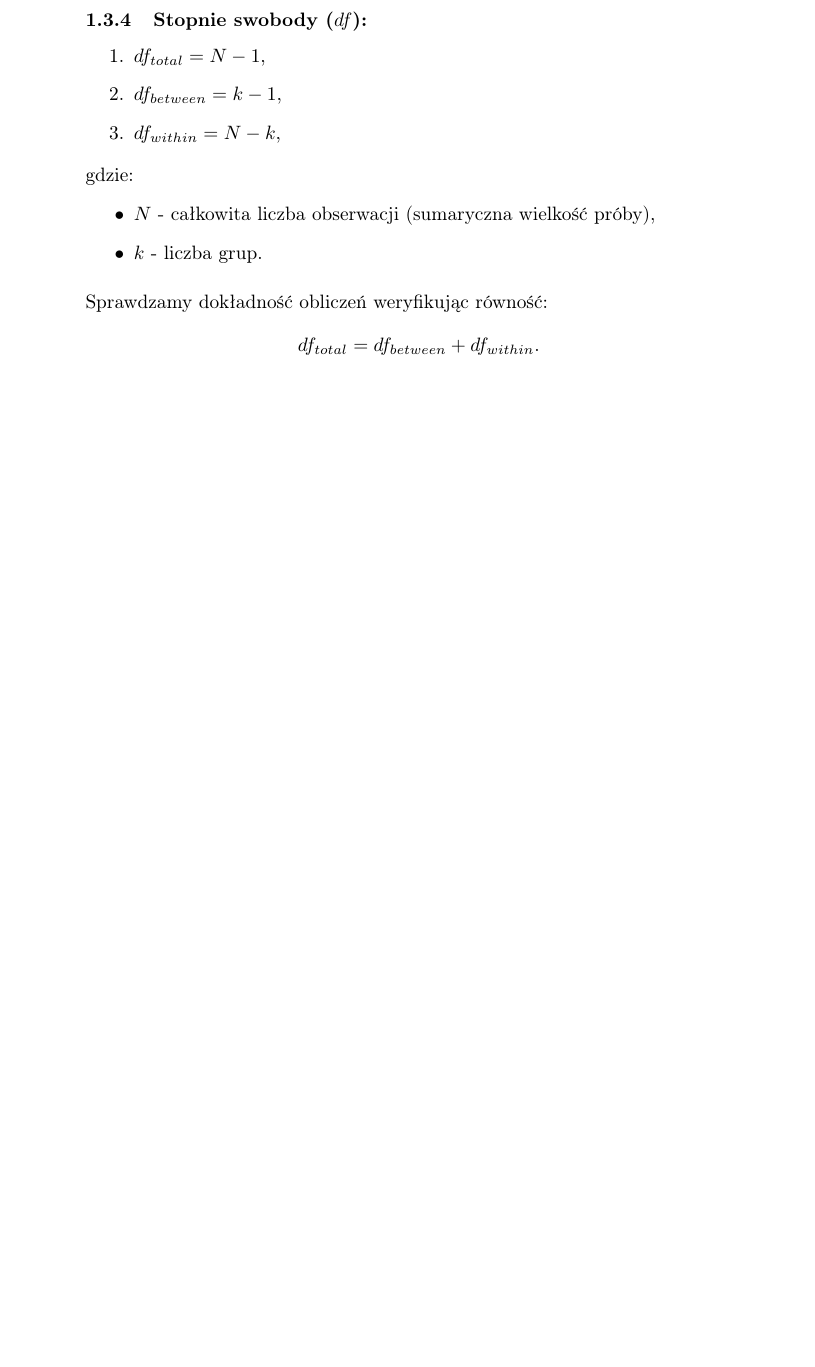
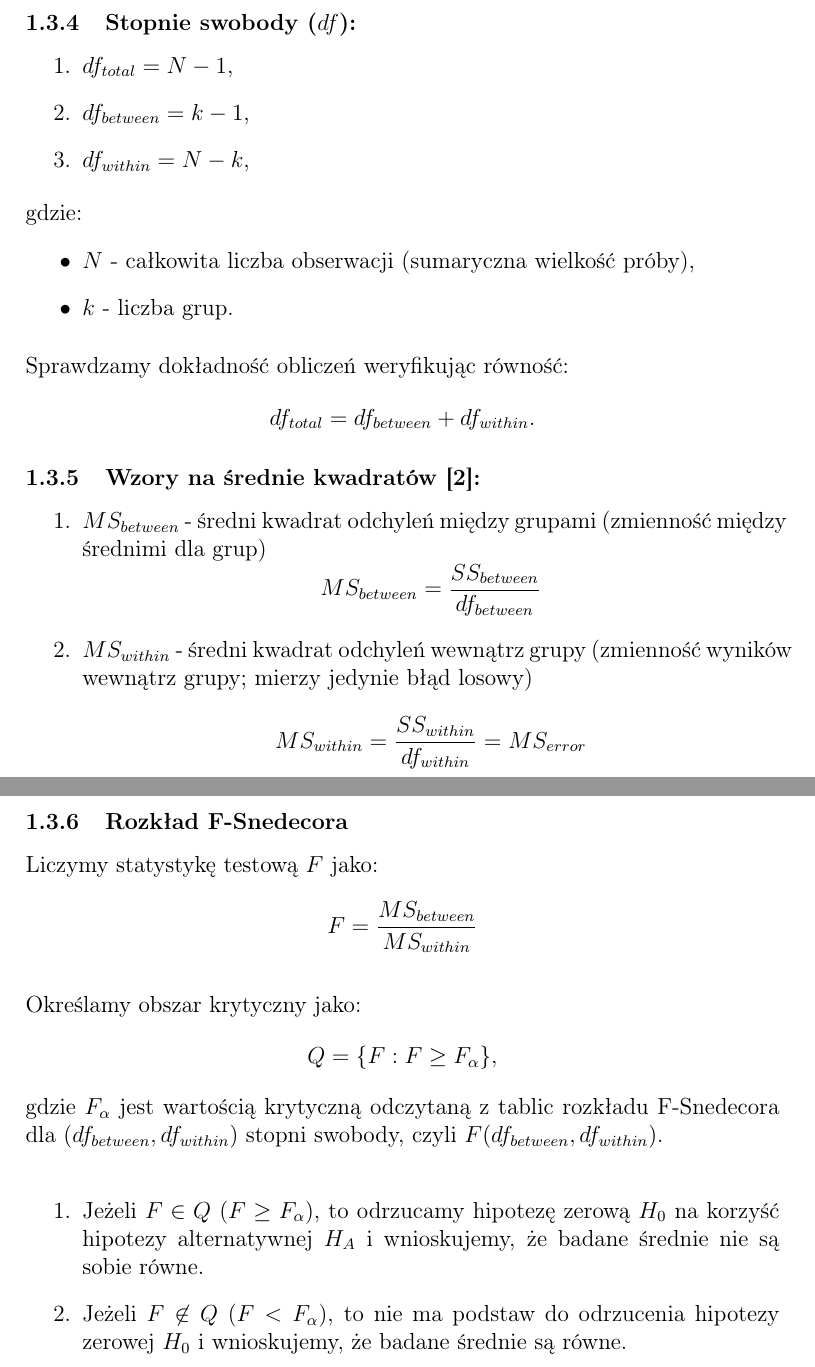
Before and after one commit to wer-prz/ANOVA, a LaTeX document (main.tex): part of page 5 of 6 before the commit and two parts of pages 5 and 6 of 8 after it, the two joined at a grey line, cut so that both start at the same text, the shorter picture padded with empty space. Compiled offline with pdfLaTeX.

Commit message:
Update main.tex

```diff
--- a/main.tex
+++ b/main.tex
@@ -1,4 +1,4 @@
-\documentclass{article}
+\documentclass[12pt,a4paper]{article}
 \usepackage{graphicx} % Required for inserting images
 
 \usepackage[utf8]{inputenc}
@@ -101,3 +101,24 @@ gdzie:
 Sprawdzamy dokładność obliczeń weryfikując równość:
 $$df_{total}=df_{between}+df_{within}.$$
 
+\subsubsection{Wzory na średnie kwadratów \cite{witte2010statistics}:}
+\begin{enumerate}
+    \item $MS_{between}$ - średni kwadrat odchyleń między grupami (zmienność między średnimi dla grup)
+    $$MS_{between}=\frac{SS_{between}}{df_{between}}$$
+    \item $MS_{within}$ - średni kwadrat odchyleń wewnątrz grupy (zmienność wyników wewnątrz grupy; mierzy jedynie błąd losowy)
+    $$MS_{within}=\frac{SS_{within}}{df_{within}}=MS_{error}$$
+\end{enumerate}
+
+\newpage
+\subsubsection{Rozkład F-Snedecora}
+Liczymy statystykę testową $F$ jako:
+$$F=\frac{MS_{between}}{MS_{within}}$$
+\\
+Określamy obszar krytyczny jako:
+$$Q=\{F:F\geq F_{\alpha}\},$$
+gdzie $F_{\alpha}$ jest wartością krytyczną odczytaną z tablic rozkładu F-Snedecora dla $(df_{between},df_{within})$ stopni swobody, czyli  $F(df_{between},df_{within})$.
+\\
+\begin{enumerate}
+    \item Jeżeli $F\in Q$ ($F\geq F_{\alpha}$), to odrzucamy hipotezę zerową $H_0$ na korzyść hipotezy alternatywnej $H_A$ i wnioskujemy, że badane średnie nie są sobie równe.
+    \item Jeżeli $F\not\in Q$ ($F< F_{\alpha}$), to nie ma podstaw do odrzucenia hipotezy zerowej $H_0$ i wnioskujemy, że badane średnie są równe.
+\end{enumerate}
```
Also changed, not shown: main.tex (12 more changed lines).
